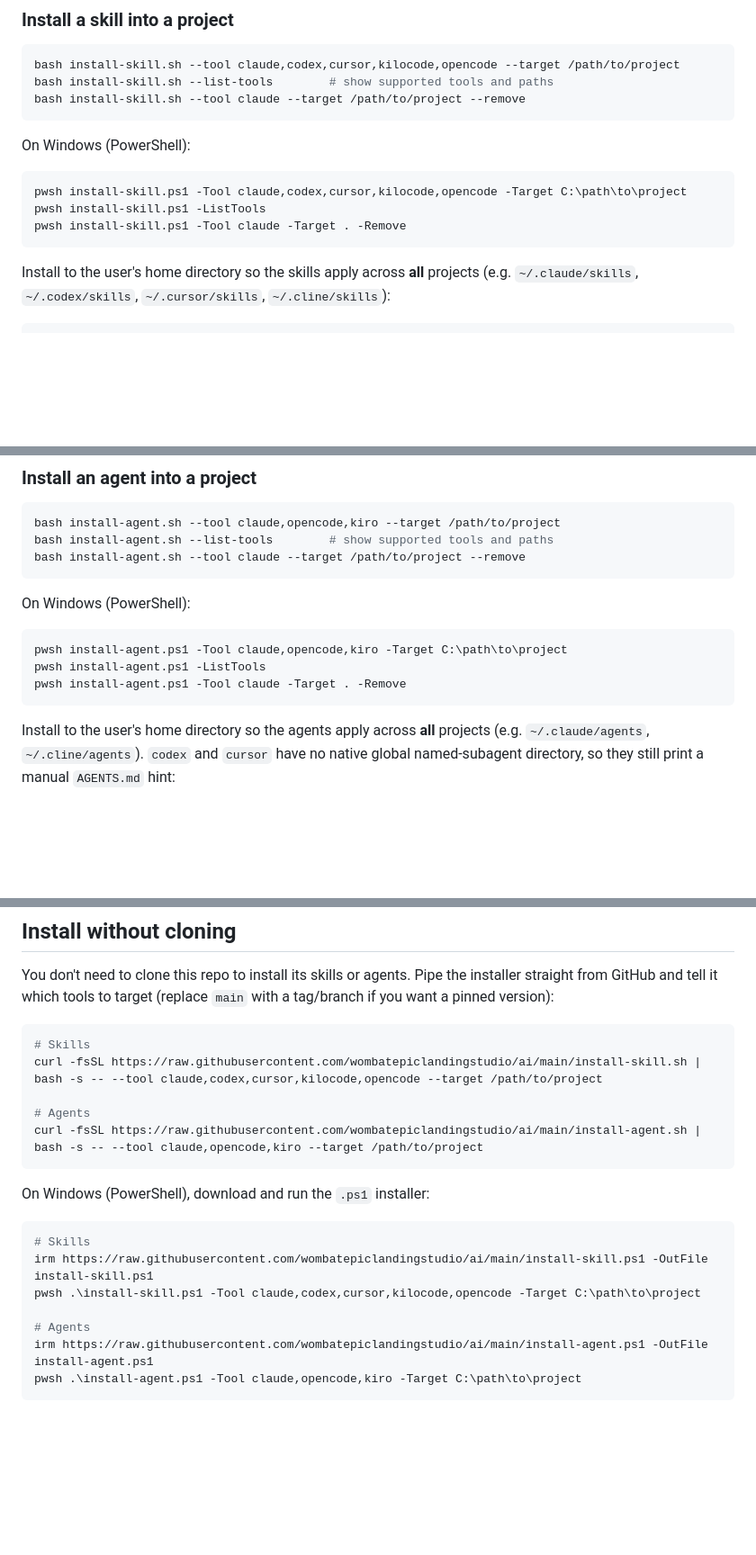
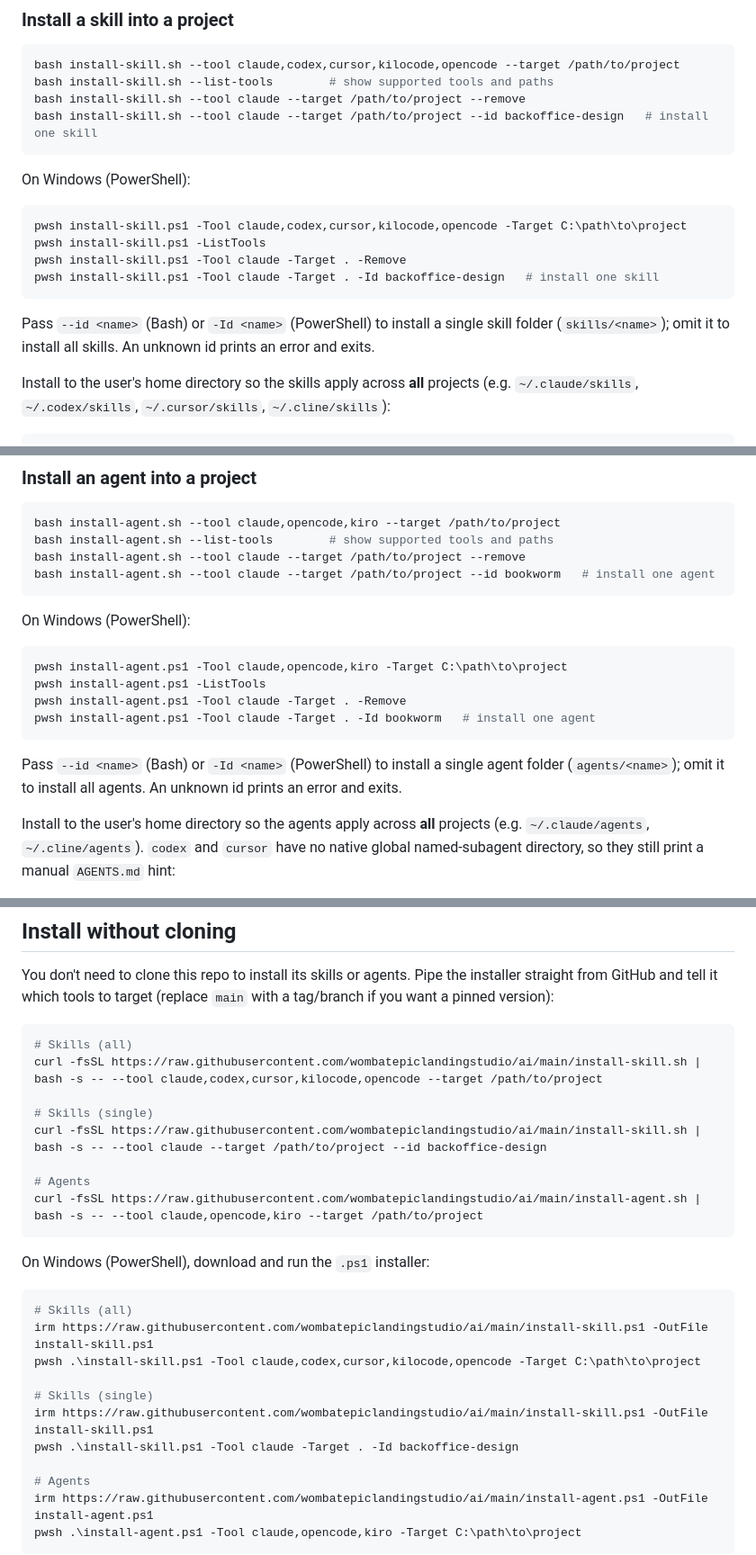
Before and after one commit to wombatepiclandingstudio/ai, a Markdown page: README.md, 3 parts joined by grey strips. Shown at 90% size. Drawn GitHub-style; blank space fills up the shorter version.

Commit message:
docs(readme): document --id/-Id installer parameter
Co-authored-by: kiloconnect[bot] <240665456+kiloconnect[bot]@users.noreply.github.com>

````diff
--- a/README.md
+++ b/README.md
@@ -31,6 +31,7 @@ optionally with `references/`, `evals/`, and `scripts/`.
 bash install-skill.sh --tool claude,codex,cursor,kilocode,opencode --target /path/to/project
 bash install-skill.sh --list-tools        # show supported tools and paths
 bash install-skill.sh --tool claude --target /path/to/project --remove
+bash install-skill.sh --tool claude --target /path/to/project --id backoffice-design   # install one skill
 ```
 
 On Windows (PowerShell):
@@ -39,7 +40,11 @@ On Windows (PowerShell):
 pwsh install-skill.ps1 -Tool claude,codex,cursor,kilocode,opencode -Target C:\path\to\project
 pwsh install-skill.ps1 -ListTools
 pwsh install-skill.ps1 -Tool claude -Target . -Remove
+pwsh install-skill.ps1 -Tool claude -Target . -Id backoffice-design   # install one skill
 ```
+
+Pass `--id <name>` (Bash) or `-Id <name>` (PowerShell) to install a single skill folder
+(`skills/<name>`); omit it to install all skills. An unknown id prints an error and exits.
 
 Install to the user's home directory so the skills apply across **all** projects (e.g. `~/.claude/skills`, `~/.codex/skills`, `~/.cursor/skills`, `~/.cline/skills`):
 
@@ -88,6 +93,7 @@ Agent definitions live in `agents/` and follow the [Claude Code subagent format]
 bash install-agent.sh --tool claude,opencode,kiro --target /path/to/project
 bash install-agent.sh --list-tools        # show supported tools and paths
 bash install-agent.sh --tool claude --target /path/to/project --remove
+bash install-agent.sh --tool claude --target /path/to/project --id bookworm   # install one agent
 ```
 
 On Windows (PowerShell):
@@ -96,7 +102,11 @@ On Windows (PowerShell):
 pwsh install-agent.ps1 -Tool claude,opencode,kiro -Target C:\path\to\project
 pwsh install-agent.ps1 -ListTools
 pwsh install-agent.ps1 -Tool claude -Target . -Remove
+pwsh install-agent.ps1 -Tool claude -Target . -Id bookworm   # install one agent
 ```
+
+Pass `--id <name>` (Bash) or `-Id <name>` (PowerShell) to install a single agent folder
+(`agents/<name>`); omit it to install all agents. An unknown id prints an error and exits.
 
 Install to the user's home directory so the agents apply across **all** projects (e.g. `~/.claude/agents`, `~/.cline/agents`). `codex` and `cursor` have no native global named-subagent directory, so they still print a manual `AGENTS.md` hint:
 
@@ -124,8 +134,11 @@ from GitHub and tell it which tools to target (replace `main` with a tag/branch
 version):
 
 ```bash
-# Skills
+# Skills (all)
 curl -fsSL https://raw.githubusercontent.com/wombatepiclandingstudio/ai/main/install-skill.sh | bash -s -- --tool claude,codex,cursor,kilocode,opencode --target /path/to/project
+
+# Skills (single)
+curl -fsSL https://raw.githubusercontent.com/wombatepiclandingstudio/ai/main/install-skill.sh | bash -s -- --tool claude --target /path/to/project --id backoffice-design
 
 # Agents
 curl -fsSL https://raw.githubusercontent.com/wombatepiclandingstudio/ai/main/install-agent.sh | bash -s -- --tool claude,opencode,kiro --target /path/to/project
@@ -134,9 +147,13 @@ curl -fsSL https://raw.githubusercontent.com/wombatepiclandingstudio/ai/main/ins
 On Windows (PowerShell), download and run the `.ps1` installer:
 
 ```powershell
-# Skills
+# Skills (all)
 irm https://raw.githubusercontent.com/wombatepiclandingstudio/ai/main/install-skill.ps1 -OutFile install-skill.ps1
 pwsh .\install-skill.ps1 -Tool claude,codex,cursor,kilocode,opencode -Target C:\path\to\project
+
+# Skills (single)
+irm https://raw.githubusercontent.com/wombatepiclandingstudio/ai/main/install-skill.ps1 -OutFile install-skill.ps1
+pwsh .\install-skill.ps1 -Tool claude -Target . -Id backoffice-design
 
 # Agents
 irm https://raw.githubusercontent.com/wombatepiclandingstudio/ai/main/install-agent.ps1 -OutFile install-agent.ps1
````
